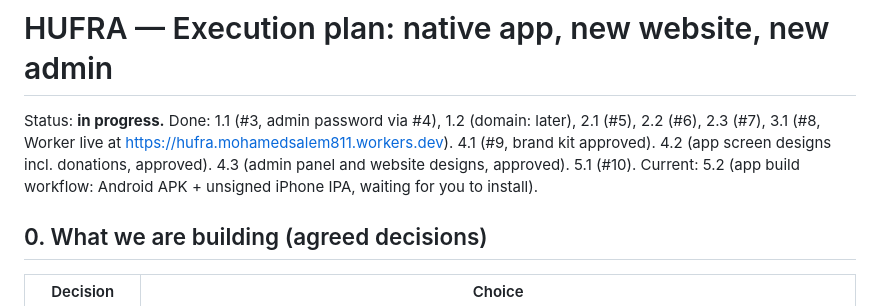
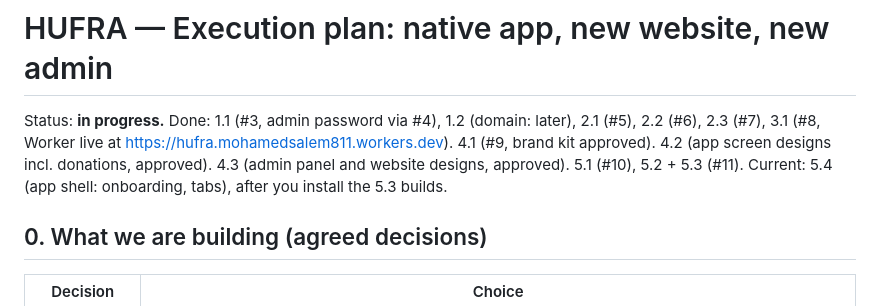
Before and after one commit to mohamedsalem811-ops/hufra, a Markdown page: docs/EXECUTION_PLAN.md, the part around the change. Drawn GitHub-style.

Commit message:
Plan status: 5.2 + 5.3 merged (#11)
Co-Authored-By: Claude Opus 5.5 <noreply@anthropic.com>
Claude-Session: https://claude.ai/code/session_01LMKXMw9YgumCvdqiZ4bAT3

```diff
--- a/docs/EXECUTION_PLAN.md
+++ b/docs/EXECUTION_PLAN.md
@@ -1,6 +1,6 @@
 # HUFRA — Execution plan: native app, new website, new admin
 
-Status: **in progress.** Done: 1.1 (#3, admin password via #4), 1.2 (domain: later), 2.1 (#5), 2.2 (#6), 2.3 (#7), 3.1 (#8, Worker live at https://hufra.mohamedsalem811.workers.dev). 4.1 (#9, brand kit approved). 4.2 (app screen designs incl. donations, approved). 4.3 (admin panel and website designs, approved). 5.1 (#10). Current: 5.2 (app build workflow: Android APK + unsigned iPhone IPA, waiting for you to install).
+Status: **in progress.** Done: 1.1 (#3, admin password via #4), 1.2 (domain: later), 2.1 (#5), 2.2 (#6), 2.3 (#7), 3.1 (#8, Worker live at https://hufra.mohamedsalem811.workers.dev). 4.1 (#9, brand kit approved). 4.2 (app screen designs incl. donations, approved). 4.3 (admin panel and website designs, approved). 5.1 (#10), 5.2 + 5.3 (#11). Current: 5.4 (app shell: onboarding, tabs), after you install the 5.3 builds.
 
 ## 0. What we are building (agreed decisions)
 
```
